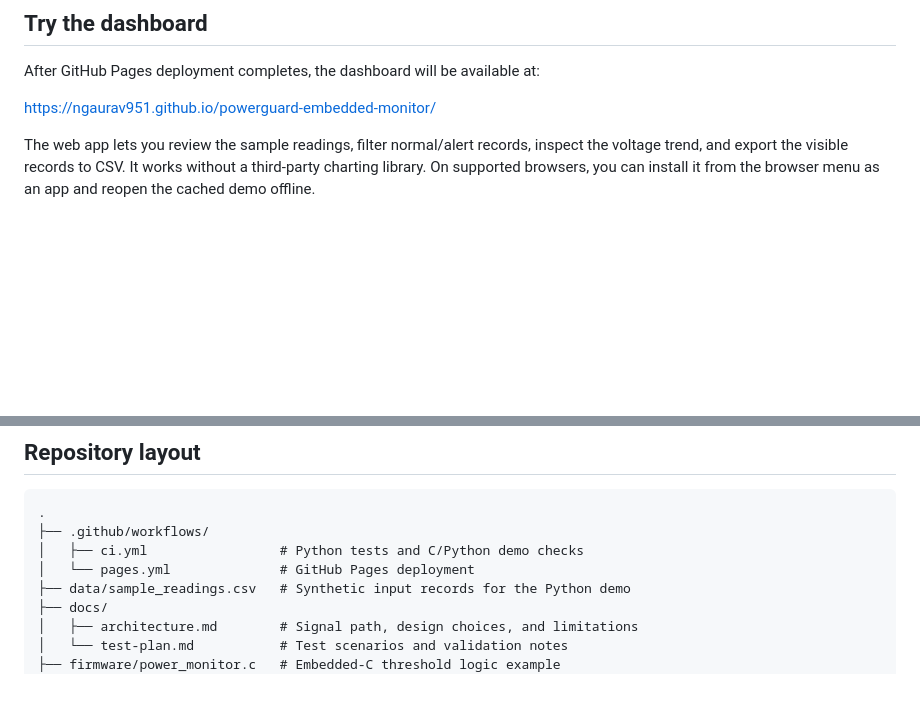
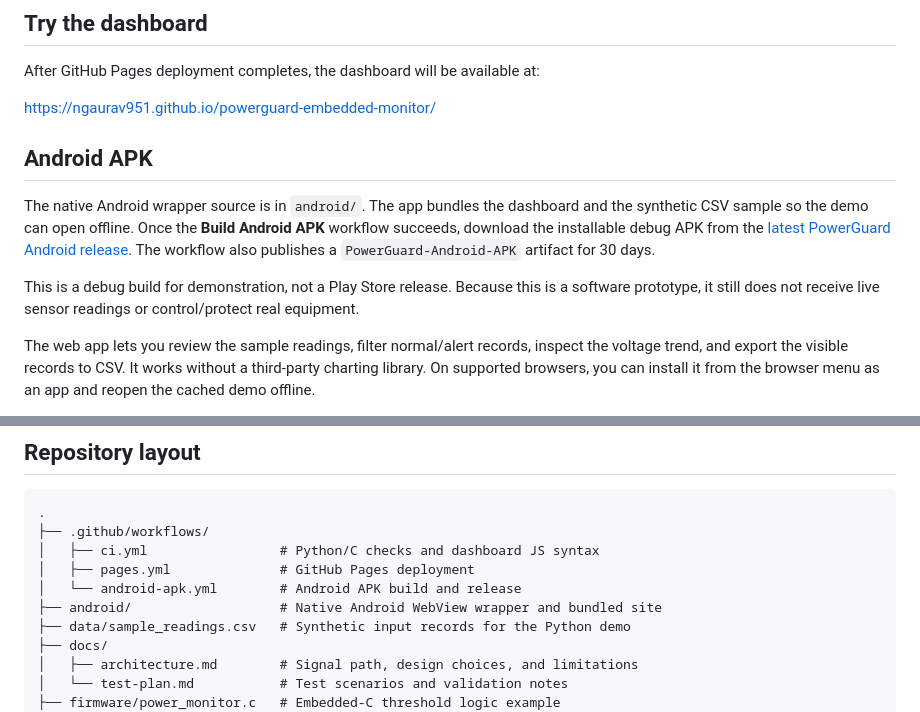
Before and after one commit to NGAURAV951/powerguard-embedded-monitor, a Markdown page: README.md, 2 parts joined by grey strips. Drawn GitHub-style; blank space fills up the shorter version.

Commit message:
Document Android APK build and download

```diff
--- a/README.md
+++ b/README.md
@@ -9,6 +9,12 @@ PowerGuard is my final-year B.Tech ECE portfolio project for exploring how embed
 After GitHub Pages deployment completes, the dashboard will be available at:
 
 https://ngaurav951.github.io/powerguard-embedded-monitor/
+
+## Android APK
+
+The native Android wrapper source is in `android/`. The app bundles the dashboard and the synthetic CSV sample so the demo can open offline. Once the **Build Android APK** workflow succeeds, download the installable debug APK from the [latest PowerGuard Android release](https://github.com/NGAURAV951/powerguard-embedded-monitor/releases/download/android-latest/PowerGuard.apk). The workflow also publishes a `PowerGuard-Android-APK` artifact for 30 days.
+
+This is a debug build for demonstration, not a Play Store release. Because this is a software prototype, it still does not receive live sensor readings or control/protect real equipment.
 
 The web app lets you review the sample readings, filter normal/alert records, inspect the voltage trend, and export the visible records to CSV. It works without a third-party charting library. On supported browsers, you can install it from the browser menu as an app and reopen the cached demo offline.
 
@@ -29,8 +35,10 @@ All dashboard readings are sample data. The app does not claim live monitoring o
 ~~~text
 .
 ├── .github/workflows/
-│   ├── ci.yml                 # Python tests and C/Python demo checks
-│   └── pages.yml              # GitHub Pages deployment
+│   ├── ci.yml                 # Python/C checks and dashboard JS syntax
+│   ├── pages.yml              # GitHub Pages deployment
+│   └── android-apk.yml        # Android APK build and release
+├── android/                   # Native Android WebView wrapper and bundled site
 ├── data/sample_readings.csv   # Synthetic input records for the Python demo
 ├── docs/
 │   ├── architecture.md        # Signal path, design choices, and limitations
```
